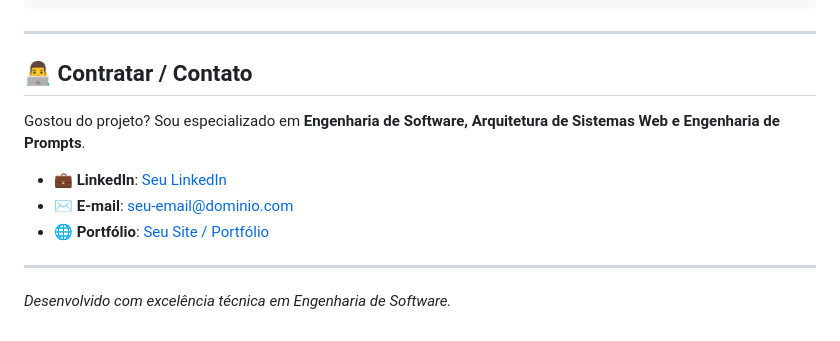
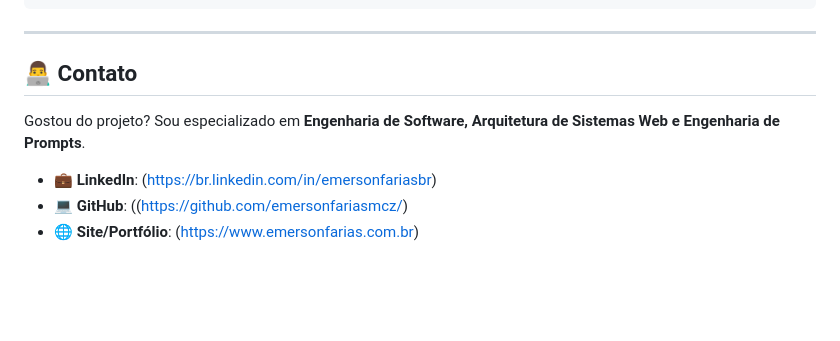
Before and after one commit to emersonfariasmcz/3M3partners, a Markdown page: README.md, the part around the change. Drawn GitHub-style; blank space fills up the shorter version.

Commit message:
Revise contact information in README
Updated contact section with new links and removed old information.

```diff
--- a/README.md
+++ b/README.md
@@ -201,14 +201,10 @@ erDiagram
 
 ---
 
-## 👨‍💻 Contratar / Contato
+## 👨‍💻 Contato
 
 Gostou do projeto? Sou especializado em **Engenharia de Software, Arquitetura de Sistemas Web e Engenharia de Prompts**.
 
-- 💼 **LinkedIn**: [Seu LinkedIn](https://linkedin.com/in/seu-perfil)
-- ✉️ **E-mail**: seu-email@dominio.com
-- 🌐 **Portfólio**: [Seu Site / Portfólio](https://seu-portfolio.com)
-
----
-
-*Desenvolvido com excelência técnica em Engenharia de Software.*
+- 💼 **LinkedIn**: (https://br.linkedin.com/in/emersonfariasbr)
+- 💻 **GitHub**: ((https://github.com/emersonfariasmcz/)
+- 🌐 **Site/Portfólio**: (https://www.emersonfarias.com.br)
```
